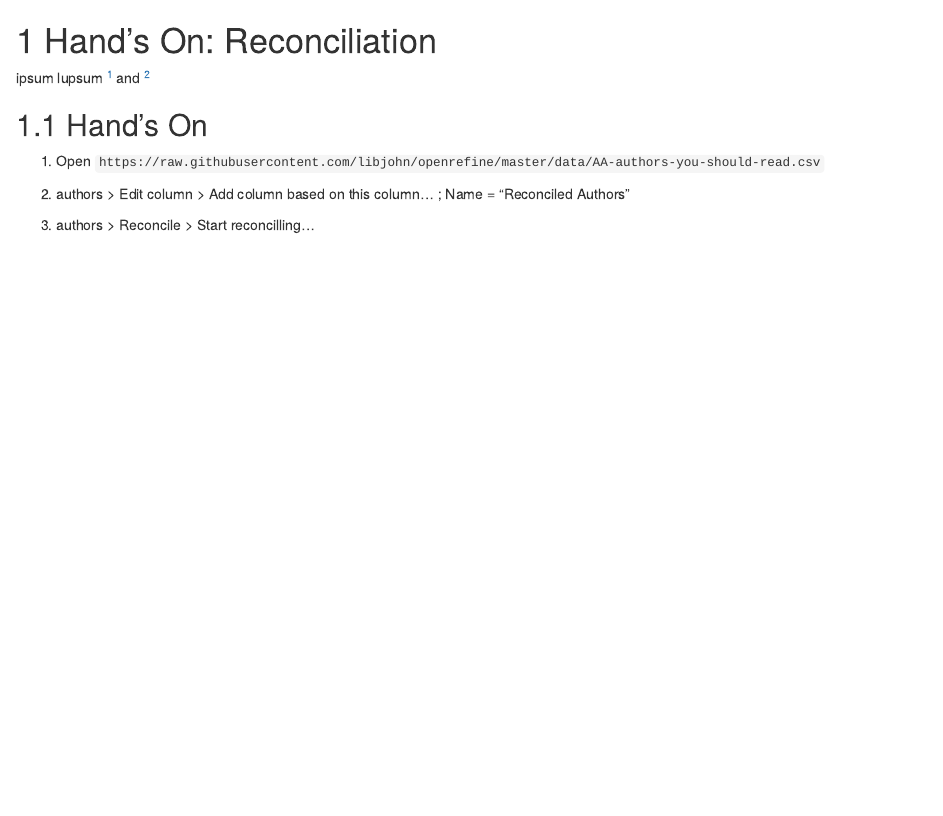
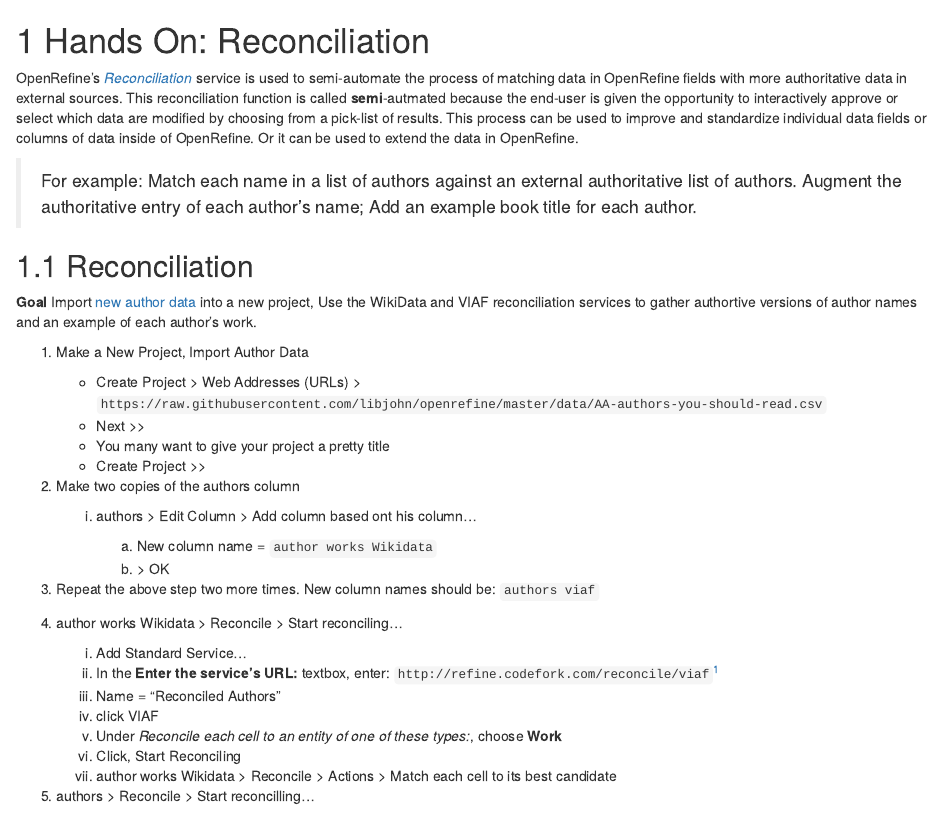
Before and after one commit to libjohn/openrefine, an R Markdown document (17-handson-reconcile.Rmd): the page in a window 1100 px wide, from its top. Rendered offline with R 4.5, knitr and Pandoc, with nearby package versions; drawn as R Markdown's standard HTML page in place of the format the file asks for.

Commit message:
progress on reconcile

```diff
--- a/17-handson-reconcile.Rmd
+++ b/17-handson-reconcile.Rmd
@@ -1,12 +1,39 @@
-# Hand's On: Reconciliation
+# Hands On: Reconciliation
 
-ipsum lupsum  ^[https://data-lessons.github.io/dh-openrefine/05-advance-functions/]  and ^[http://refine.codefork.com/]
+OpenRefine's *[Reconciliation](https://github.com/OpenRefine/OpenRefine/wiki/Reconciliation)* service is used to semi-automate the process of matching data in OpenRefine fields with more authoritative data in external sources.  This reconciliation function is called **semi**-autmated because the end-user is given the opportunity to interactively approve or select which data are modified by choosing from a pick-list of results. This process can be used to improve and standardize individual data fields or columns of data inside of OpenRefine.  Or it can be used to extend the data in OpenRefine.
 
-## Hand's On
+> For example:  Match each name in a list of authors against an external authoritative list of authors. Augment the authoritative entry of each author's name; Add an example book title for each author.
 
-1. Open ` https://raw.githubusercontent.com/libjohn/openrefine/master/data/AA-authors-you-should-read.csv `
 
-1. authors > Edit column > Add column based on this column...  ;   Name = "Reconciled Authors"
+## Reconciliation
+
+**Goal** Import [new author data](https://github.com/libjohn/openrefine/blob/master/data/AA-authors-you-should-read.csv) into a new project, Use the WikiData and VIAF reconciliation services to gather authortive versions of author names and an example of each author's work.
+
+1. Make a New Project, Import Author Data
+
+    - <span class="or-menu">Create Project  > Web Addresses (URLs) ></span> ` https://raw.githubusercontent.com/libjohn/openrefine/master/data/AA-authors-you-should-read.csv `
+    - <span class="or-menu">Next >></span>
+    - You many want to give your project a pretty title
+    - Create Project >>
+
+1. Make two copies of the authors column
+
+    i.  <span class="or-menu">authors  > Edit Column > Add column based ont his column... </span>
+
+        a. New column name  = ` author works Wikidata `
+        b. <span class="or-menu"> > OK </span>
+
+1. Repeat the above step two more times.  New column names should be:  ` authors viaf `
+
+1. <span class="or-menu"> author works Wikidata > Reconcile > Start reconciling... </span>
+
+    i. <span class="or-menu"> Add Standard Service... </span>
+    i. In the **Enter the service's URL:** textbox, enter:  ` http://refine.codefork.com/reconcile/viaf `^[http://refine.codefork.com/]
+    i.  Name = "Reconciled Authors"
+    i. click VIAF
+    i. Under *Reconcile each cell to an entity of one of these types:*, choose **Work**
+    i. Click, <span class="or-menu">Start Reconciling</span>
+    i. <span class="or-menu">author works Wikidata > Reconcile > Actions > Match each cell to its best candidate</span>
 
 1. authors > Reconcile > Start reconcilling...
 
```
Also changed, not shown: 17-handson-reconcile.Rmd (12 more changed lines).
